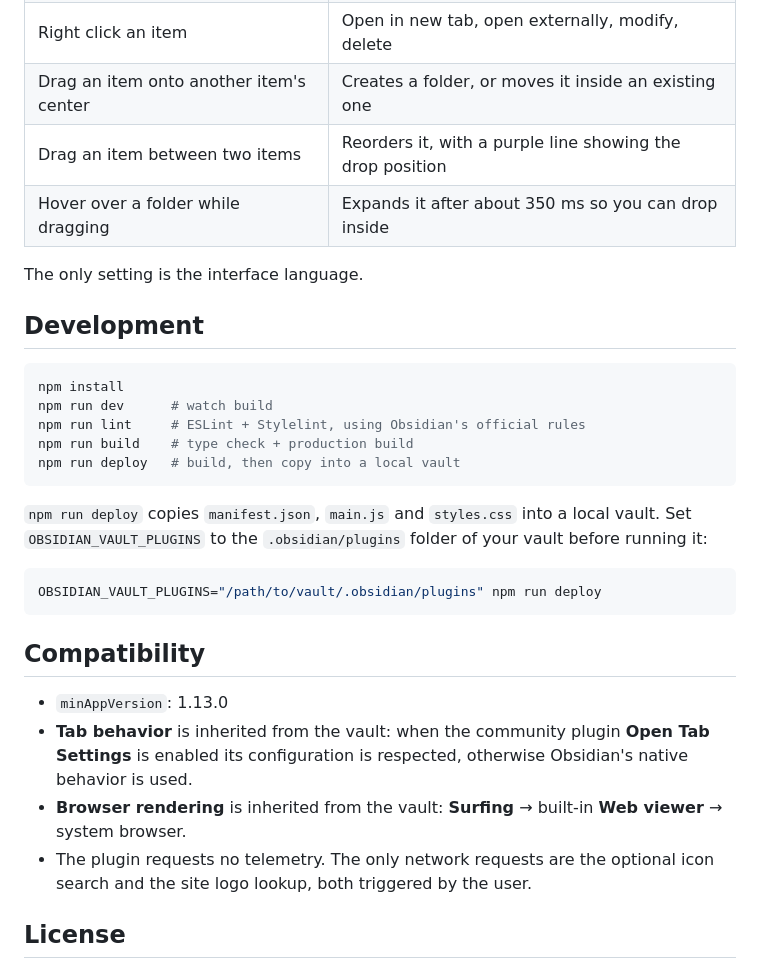
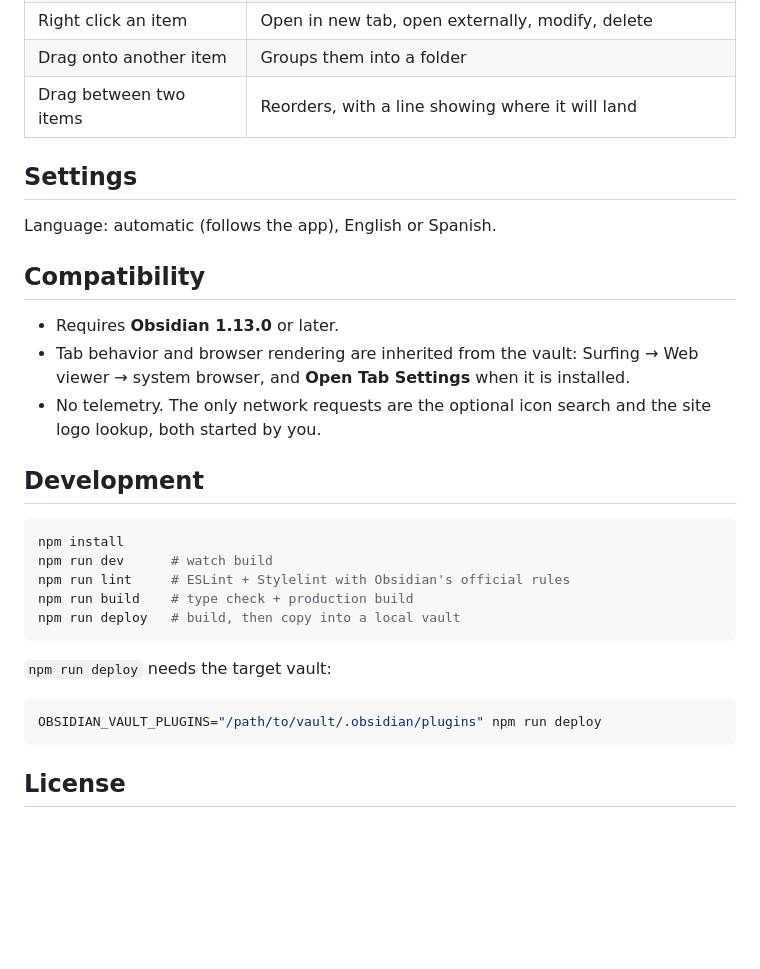
Before and after one commit to bryanmongesolano/obsidian-ribbon-bookmarks, a Markdown page: README.md, the part around the change printed below. GitHub-like rendering; blank space fills up the shorter version.

````diff
--- a/README.md
+++ b/README.md
@@ -58,32 +38,32 @@ BRAT keeps it updated from the GitHub releases automatically.
 | Right click an item | Open in new tab, open externally, modify, delete |
-| Drag an item onto another item's center | Creates a folder, or moves it inside an existing one |
-| Drag an item between two items | Reorders it, with a purple line showing the drop position |
-| Hover over a folder while dragging | Expands it after about 350 ms so you can drop inside |
+| Drag onto another item | Groups them into a folder |
+| Drag between two items | Reorders, with a line showing where it will land |
 
-The only setting is the interface language.
+## Settings
+
+Language: automatic (follows the app), English or Spanish.
+
+## Compatibility
+
+- Requires **Obsidian 1.13.0** or later.
+- Tab behavior and browser rendering are inherited from the vault: Surfing → Web viewer → system browser, and **Open Tab Settings** when it is installed.
+- No telemetry. The only network requests are the optional icon search and the site logo lookup, both started by you.
 
 ## Development
 
 ```bash
 npm install
 npm run dev      # watch build
-npm run lint     # ESLint + Stylelint, using Obsidian's official rules
+npm run lint     # ESLint + Stylelint with Obsidian's official rules
 npm run build    # type check + production build
 npm run deploy   # build, then copy into a local vault
 ```
 
-`npm run deploy` copies `manifest.json`, `main.js` and `styles.css` into a local vault. Set `OBSIDIAN_VAULT_PLUGINS` to the `.obsidian/plugins` folder of your vault before running it:
+`npm run deploy` needs the target vault:
 
 ```bash
 OBSIDIAN_VAULT_PLUGINS="/path/to/vault/.obsidian/plugins" npm run deploy
 ```
 
-## Compatibility
-
-- `minAppVersion`: 1.13.0
-- **Tab behavior** is inherited from the vault: when the community plugin **Open Tab Settings** is enabled its configuration is respected, otherwise Obsidian's native behavior is used.
-- **Browser rendering** is inherited from the vault: **Surfing** → built-in **Web viewer** → system browser.
-- The plugin requests no telemetry. The only network requests are the optional icon search and the site logo lookup, both triggered by the user.
-
 ## License
 
````
Also changed, not shown: other parts of README.md (+18 -38 lines), assets/social-preview.png.
